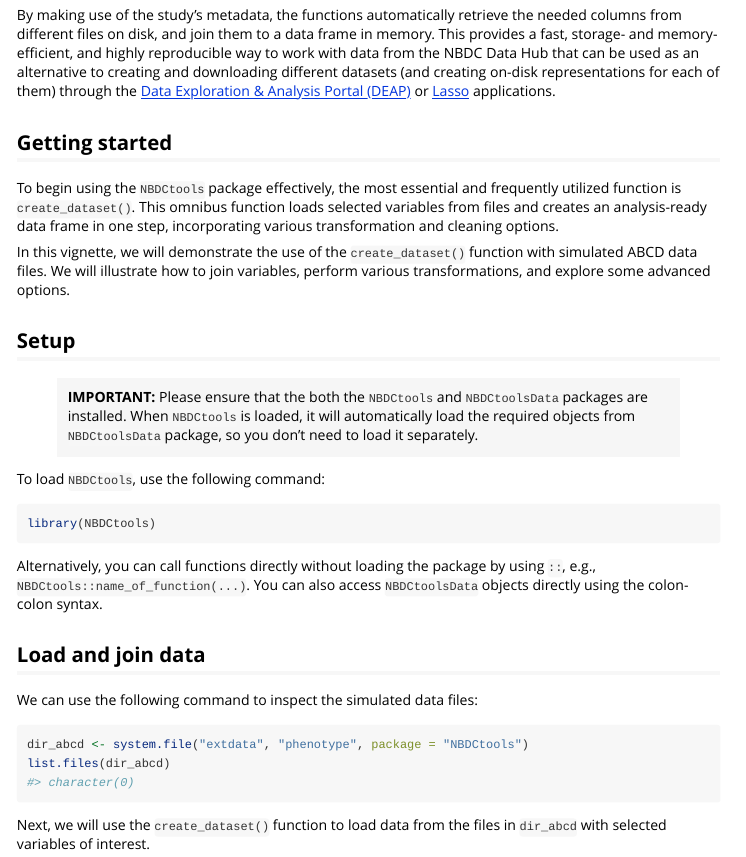
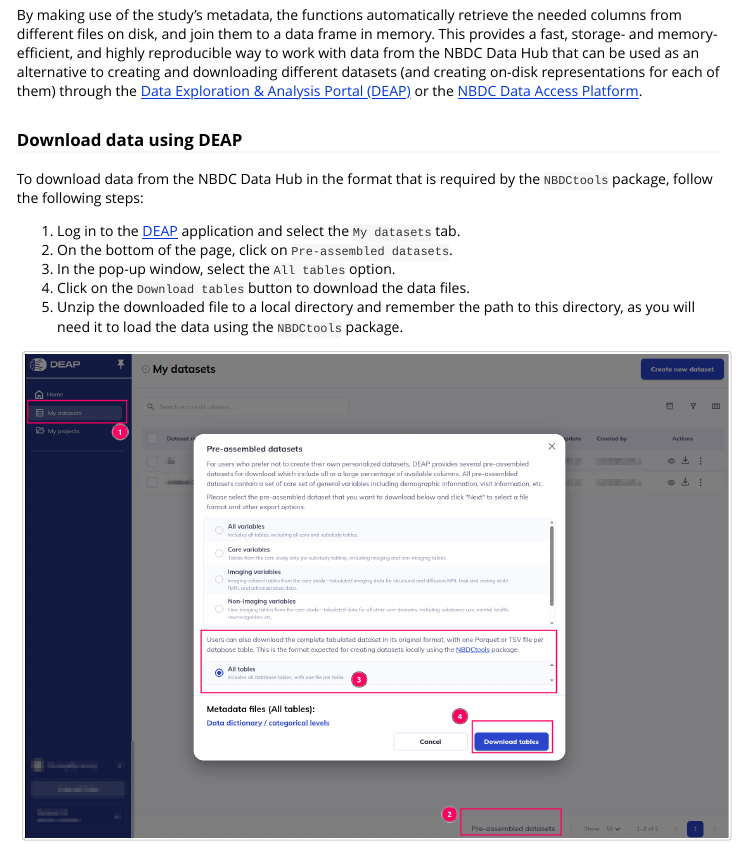
Before and after one commit to nbdc-datahub/NBDCtools, an R Markdown document (vignettes/NBDCtools.Rmd): the page in a window 1100 px wide, from 280 px down. Rendered offline with R 4.5, knitr and Pandoc, with nearby package versions; some code elsewhere in the file could not run offline.

Commit message:
Release 1.0.1

```diff
--- a/vignettes/NBDCtools.Rmd
+++ b/vignettes/NBDCtools.Rmd
@@ -40,7 +40,23 @@
 used as an alternative to creating and downloading different datasets (and
 creating on-disk representations for each of them) through the
 [Data Exploration & Analysis Portal (DEAP)](https://nbdc.deapscience.com) or
-[Lasso](https://nbdc-datashare.lassoinformatics.com) applications.
+the [NBDC Data Access Platform](https://nbdc-datashare.lassoinformatics.com).
+
+### Download data using DEAP
+
+To download data from the NBDC Data Hub in the format that is required by the
+`NBDCtools` package, follow the following steps:
+
+1. Log in to the [DEAP](https://nbdc.deapscience.com) application and select
+   the `My datasets` tab.
+1. On the bottom of the page, click on `Pre-assembled datasets`.
+1. In the pop-up window, select the `All tables` option.
+1. Click on the `Download tables` button to download the data files.
+1. Unzip the downloaded file to a local directory and remember the path to this
+   directory, as you will need it to load the data using the `NBDCtools`
+   package.
+
+![](img/get_data.png){width=100%}
 
 ## Getting started
 
```
Also changed, not shown: README.md, vignettes/img/get_data.png (added), 1 other file.
